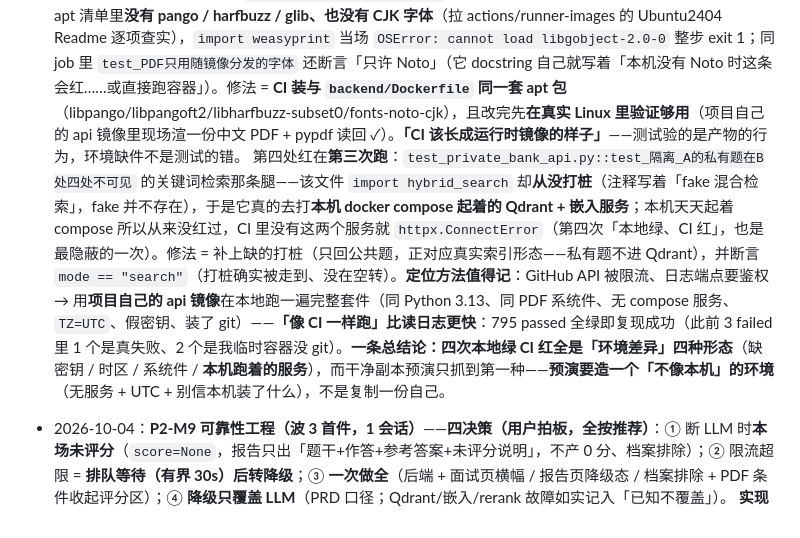
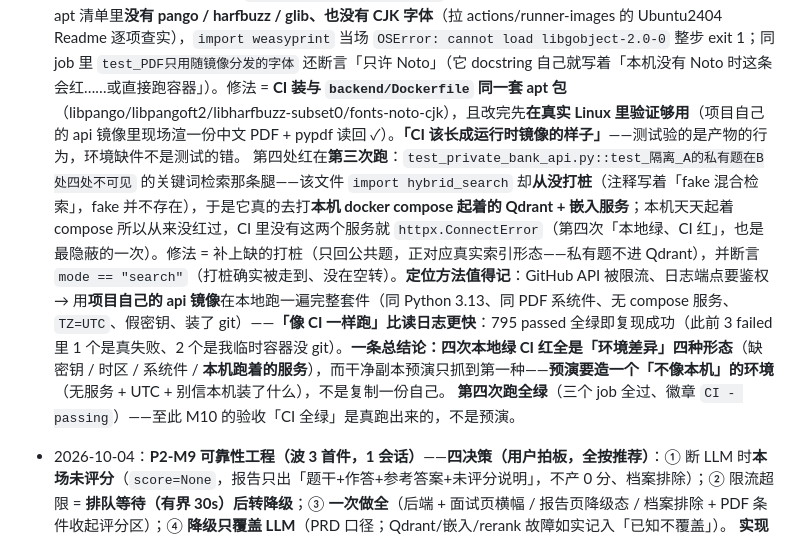
Before and after one commit to Q-77-i/Marda, a Markdown page: CLAUDE.md, the part around the change. Drawn GitHub-style.

Commit message:
docs: P2-M10 changelog 补结局——CI 第四次跑全绿（本地暂存，不单独推）
一句「绿了」不值一次 CI 跑：本次提交不推送，随 M11 首次推送一起带上。

Co-Authored-By: Claude Code <noreply@anthropic.com>

```diff
--- a/CLAUDE.md
+++ b/CLAUDE.md
@@ -72,7 +72,7 @@
   **方法论（两条）**：**「覆盖了这一路没有」要按数据的存储形态验**——`key_points` 是 JSON 文本，把它当列表展开不报错、只是静默不查（检查器自己的单测要覆盖「语料取值」这一层，端到端全绿证明不了）；**CI 能诚实跑的部分与跑不了的部分要分开说清**（真比对需要语料、语料按红线不进仓库——这既是限制也是红线本身在生效；冒充门禁比没有门禁更坏）。
   **CI 首跑三红与修复（同日，推送后第一次真跑）**：三个 job 全红、各有其因——① **两个 job 挂在 `Unable to resolve action astral-sh/setup-uv@v10`**：setup-uv 从 v8 起**不再发浮动大版本 tag**（`git ls-remote --tags` 查到 v8/v9/v10 只有完整版本号，浮动只到 v7）——我按 README 里的「v10.1.0 注释 + SHA pin」想当然写了 `@v10`；**action 的版本号要查 tag，不能从文档示例猜**。已固定 `@v10.2.0`（其余三个 action 的浮动大版本 tag 实测都在：checkout/setup-node v7、pnpm v6）。② **前端 job 红在 4 个文件名测试上**——`lib/download.test.ts` 写的是固定 UTC 串 + 期望 `1554`，等于**断言「测试机在 UTC+8」**，CI runner 是 UTC → 渲染成 `0754`（差 8 小时）。这是本项目「本地绿、CI 红」的**第二例**（第一例是缺假密钥的 84 个用例，同一会话里由干净副本预演抓出；这一例预演没抓到，因为**预演是在本机 TZ 下跑的**——同名副本不等于同环境）。修法 = 判据改成**时区无关**：用本地分量构造时刻（`new Date(2026, 9, 1, 15, 54)`）再转 ISO 传进去，期望仍是 `20261001-1554`——`fileStamp` 按设计用**本机时区**（与页面「生成时间」同口径），测试该验的是「按本地渲染」而不是「本机恰好是 +8」；三个时区（UTC / America/New_York / 本机 +8）复跑 249/249 全绿。**没选「CI 里 pin TZ=Asia/Shanghai」**：那只是把假设从测试文件挪进 workflow，换个时区写代码照样踩。
  第三处红在**第二次跑**才露出来（第一次被 setup-uv 挡在更前面）：**后端 job 缺 PDF 渲染的系统件**——`test_PDF可读回且中文不是乱码` 会真渲一份中文 PDF 再读回，而 runner 镜像的 apt 清单里**没有 pango / harfbuzz / glib、也没有 CJK 字体**（拉 actions/runner-images 的 Ubuntu2404 Readme 逐项查实），`import weasyprint` 当场 `OSError: cannot load libgobject-2.0-0` 整步 exit 1；同 job 里 `test_PDF只用随镜像分发的字体` 还断言「只许 Noto」（它 docstring 自己就写着「本机没有 Noto 时这条会红……或直接跑容器」）。修法 = **CI 装与 `backend/Dockerfile` 同一套 apt 包**（libpango/libpangoft2/libharfbuzz-subset0/fonts-noto-cjk），且改完先**在真实 Linux 里验证够用**（项目自己的 api 镜像里现场渲一份中文 PDF + pypdf 读回 ✓）。**「CI 该长成运行时镜像的样子」**——测试验的是产物的行为，环境缺件不是测试的错。
- 第四处红在**第三次跑**：`test_private_bank_api.py::test_隔离_A的私有题在B处四处不可见` 的关键词检索那条腿——该文件 `import hybrid_search` 却**从没打桩**（注释写着「fake 混合检索」，fake 并不存在），于是它真的去打**本机 docker compose 起着的 Qdrant + 嵌入服务**；本机天天起着 compose 所以从来没红过，CI 里没有这两个服务就 `httpx.ConnectError`（第四次「本地绿、CI 红」，也是最隐蔽的一次）。修法 = 补上缺的打桩（只回公共题，正对应真实索引形态——私有题不进 Qdrant），并断言 `mode == "search"`（打桩确实被走到、没在空转）。**定位方法值得记**：GitHub API 被限流、日志端点要鉴权 → 用**项目自己的 api 镜像**在本地跑一遍完整套件（同 Python 3.13、同 PDF 系统件、无 compose 服务、`TZ=UTC`、假密钥、装了 git）——**「像 CI 一样跑」比读日志更快**：795 passed 全绿即复现成功（此前 3 failed 里 1 个是真失败、2 个是我临时容器没 git）。**一条总结论：四次本地绿 CI 红全是「环境差异」四种形态**（缺密钥 / 时区 / 系统件 / **本机跑着的服务**），而干净副本预演只抓到第一种——**预演要造一个「不像本机」的环境**（无服务 + UTC + 别信本机装了什么），不是复制一份自己。
+ 第四处红在**第三次跑**：`test_private_bank_api.py::test_隔离_A的私有题在B处四处不可见` 的关键词检索那条腿——该文件 `import hybrid_search` 却**从没打桩**（注释写着「fake 混合检索」，fake 并不存在），于是它真的去打**本机 docker compose 起着的 Qdrant + 嵌入服务**；本机天天起着 compose 所以从来没红过，CI 里没有这两个服务就 `httpx.ConnectError`（第四次「本地绿、CI 红」，也是最隐蔽的一次）。修法 = 补上缺的打桩（只回公共题，正对应真实索引形态——私有题不进 Qdrant），并断言 `mode == "search"`（打桩确实被走到、没在空转）。**定位方法值得记**：GitHub API 被限流、日志端点要鉴权 → 用**项目自己的 api 镜像**在本地跑一遍完整套件（同 Python 3.13、同 PDF 系统件、无 compose 服务、`TZ=UTC`、假密钥、装了 git）——**「像 CI 一样跑」比读日志更快**：795 passed 全绿即复现成功（此前 3 failed 里 1 个是真失败、2 个是我临时容器没 git）。**一条总结论：四次本地绿 CI 红全是「环境差异」四种形态**（缺密钥 / 时区 / 系统件 / **本机跑着的服务**），而干净副本预演只抓到第一种——**预演要造一个「不像本机」的环境**（无服务 + UTC + 别信本机装了什么），不是复制一份自己。 **第四次跑全绿**（三个 job 全过、徽章 `CI - passing`）——至此 M10 的验收「CI 全绿」是真跑出来的，不是预演。
 - 2026-10-04：**P2-M9 可靠性工程（波 3 首件，1 会话）**——**四决策（用户拍板，全按推荐）**：① 断 LLM 时**本场未评分**（`score=None`，报告只出「题干+作答+参考答案+未评分说明」，不产 0 分、档案排除）；② 限流超限 = **排队等待（有界 30s）后转降级**；③ **一次做全**（后端 + 面试页横幅 / 报告页降级态 / 档案排除 + PDF 条件收起评分区）；④ **降级只覆盖 LLM**（PRD 口径；Qdrant/嵌入/rerank 故障如实记入「已知不覆盖」）。
   **实现（两条腿）**：**上游保护** `app/reliability.py`（纯逻辑、注入 clock）——① **并发闸门**（计数信号量 + 有界等待；**持有期 = 整条上游调用的生命周期**：流式响应体是长连接，只包住建连段等于没限流，单测在分片到达时刻断言 `in_flight == 1`）；② **断路器**（每模型一个：连续失败达阈值 → 开路 → 冷却后**半开只放 1 个探针** → 成功闭合/失败重开）。挂进 `llm.py` 三条调用路径（chat/chat_json/stream_chat 共用 `_guard_for(model)`），参数走 settings（flash 16 / pro 4 / 等待 30s / 阈值 5 / 冷却 30s，均可 env 调）。
   **一条分界（本件最关键的判据）**：**只有「上游不可用」类失败才降级**（`retryable=True`：连接/超时/429/5xx/熔断/排队超时），内容类与配置类（JSON 校验失败、空输出、400/401）**原样抛回**走既有 error + 用户重试语义——`degrade.reraise_if_content` 是这条分界的唯一实现。理由：DeepSeek 偶发非法 JSON 是本项目已知抖动、重试即好，**把它降级成「未评分/固定文案」等于把可恢复的故障静默吞成质量下降**（既有 4 条集成用例注入的正是 `retryable=False` 的「模拟抖动」，加这条判据后**一条没改、全绿**——反证分界与既有语义一致）。同理**断路器只计上游类失败**，否则已知抖动会误开熔断把正常场次打成降级。
```
